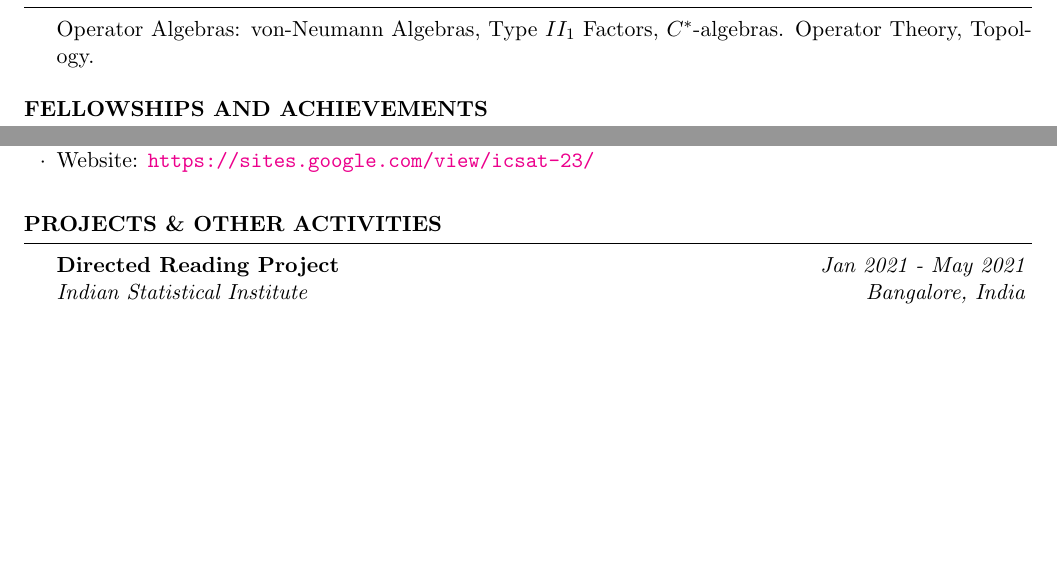
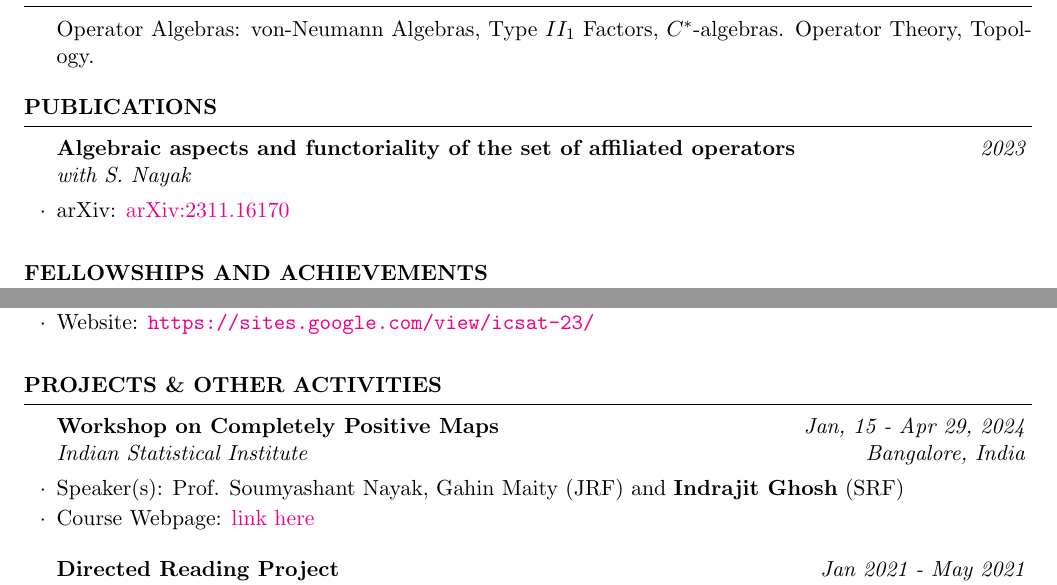
Before and after one commit to indrajit912/Indrajit_CV, a LaTeX CV (main.tex): two parts of page 1 of 3, joined at a grey line, cut so that both start at the same text, the shorter picture padded with empty space. Compiled offline with pdfLaTeX.

Commit message:
publication added

```diff
--- a/main.tex
+++ b/main.tex
@@ -51,6 +51,12 @@
 
 \end{rSection}
 
+\begin{rSection}{Publications}
+	\begin{rSubsection}{Algebraic aspects and functoriality of the set of affiliated operators}{2023}{with S. Nayak}{}
+		\item arXiv: \href{https://arxiv.org/abs/2311.16170}{arXiv:2311.16170}
+	\end{rSubsection}
+
+\end{rSection}
 
 \begin{rSection}{FELLOWSHIPS AND ACHIEVEMENTS}
 	\begin{rSubsection}{}{}{}{}
@@ -81,6 +87,11 @@
 
 
 \begin{rSection}{PROJECTS \& OTHER ACTIVITIES}
+
+	\begin{rSubsection}{Workshop on Completely Positive Maps}{Jan, 15 - Apr 29, 2024}{Indian Statistical Institute}{Bangalore, India}
+		\item Speaker(s): Prof. Soumyashant Nayak, Gahin Maity (JRF) and {\bf Indrajit Ghosh} (SRF)
+		\item Course Webpage: \href{https://indrajitghosh.onrender.com/teaching/isibc/intro_to_cp_even_2024.html}{link here}
+	\end{rSubsection}
 
 	\begin{rSubsection}{Directed Reading Project}{Jan 2021 - May 2021}{Indian Statistical Institute}{Bangalore, India}
 		\item Supervisor: Prof. Soumyashant Nayak
```
Also changed, not shown: main.pdf.
